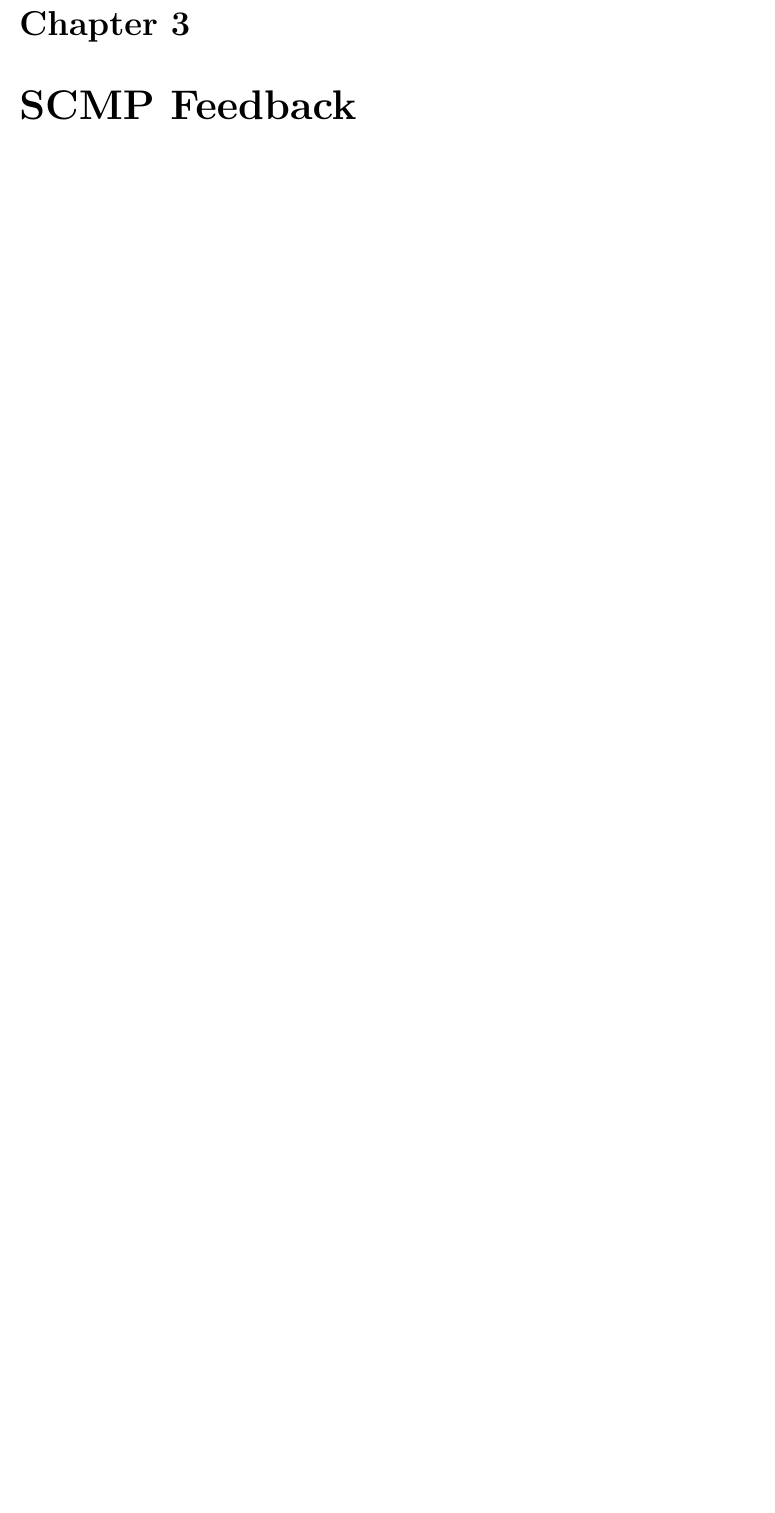
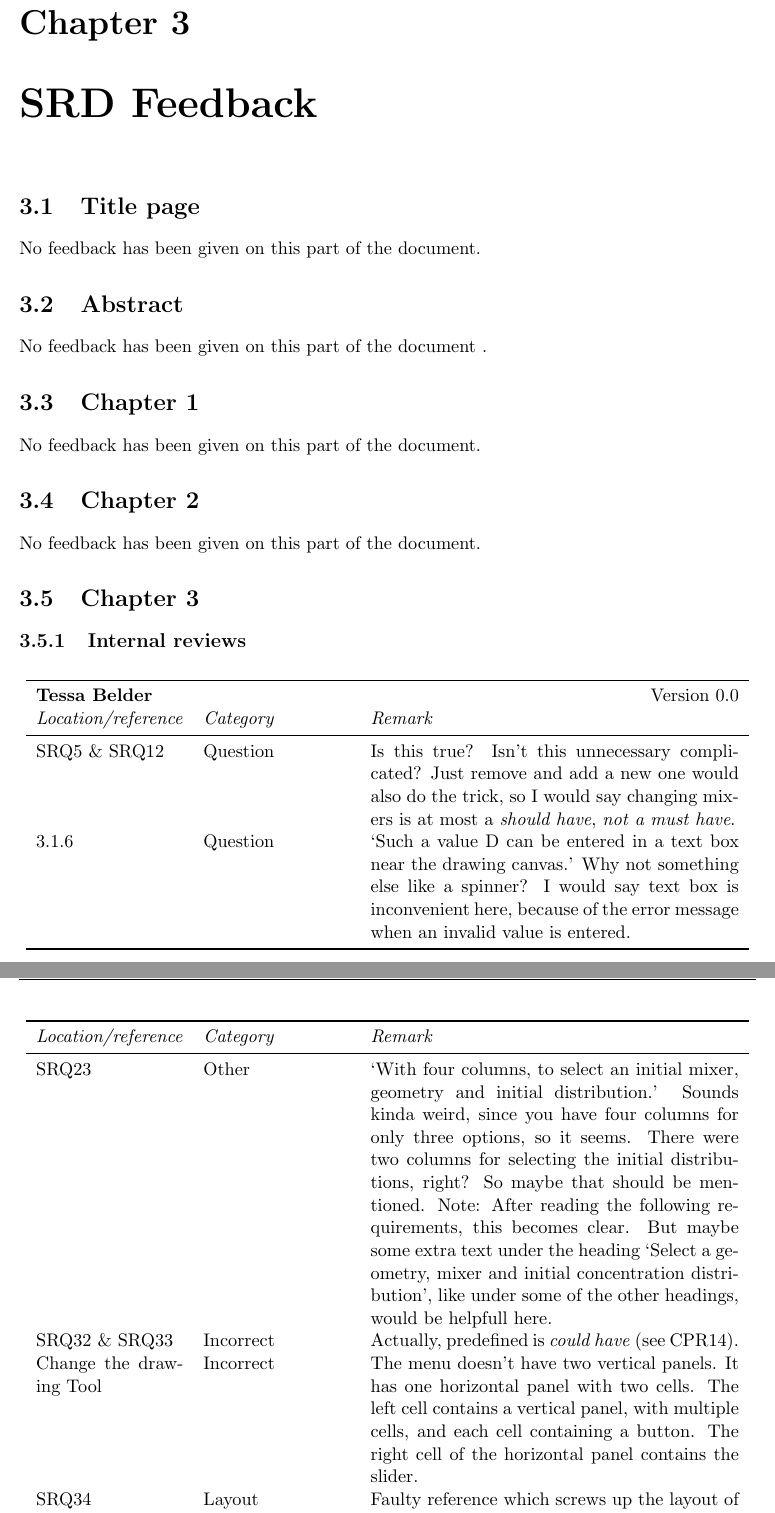
Before and after one commit to Fingerpaint/sep-docs, a LaTeX thesis (Reviews/Feedback.tex, which reads Reviews/SRD-feedback.tex): part of page 26 of 35 before the commit and two parts of pages 26 and 27 of 39 after it, the two joined at a grey line, cut so that both start at the same text, the shorter picture padded with empty space. Compiled offline with pdfLaTeX.

Commit message:
Feedback from Tessa on SRD-0.0 added

```diff
--- /dev/null
+++ b/Reviews/SRD-feedback.tex
@@ -0,0 +1,39 @@
+% The structure of this document is conform the latest version of the User Requirements Document.
+\chapter{SRD Feedback}
+\label{chap:srd-feedback}
+
+% Title page -------------------------------------------------------------------------------------------------------------------------------
+\section{Title page}
+
+No feedback has been given on this part of the document.
+
+% Abstract ---------------------------------------------------------------------------------------------------------------------------------
+\section{Abstract}
+
+No feedback has been given on this part of the document .
+
+% Chapter 1 --------------------------------------------------------------------------------------------------------------------------------
+\section{Chapter 1}
+
+No feedback has been given on this part of the document.
+
+
+% Chapter 2 --------------------------------------------------------------------------------------------------------------------------------
+\section{Chapter 2}
+
+No feedback has been given on this part of the document.
+
+% Chapter 3 --------------------------------------------------------------------------------------------------------------------------------
+\section{Chapter 3}
+
+\subsection{Internal reviews}
+
+\feedbackTableStart{\tessa}{0.0}
+SRQ5 \& SRQ12 & Question & Is this true? Isn't this unnecessary complicated? Just remove and add a new one would also do the trick, so I would say changing mixers is at most a \emph{should have}, \emph{not a must have}.\\
+3.1.6 & Question & `Such a value D can be entered in a text box near the drawing canvas.'  Why not something else like a spinner? I would say text box is inconvenient here, because of the error message when an invalid value is entered.\\
+SRQ23 & Other & `With four columns, to select an initial mixer, geometry and initial distribution.' Sounds kinda weird, since you have four columns for only three options, so it seems. There were two columns for selecting the initial distributions, right? So maybe that should be mentioned.
+Note: After reading the following requirements, this becomes clear. But maybe some extra text under the heading `Select a geometry, mixer and initial concentration distribution', like under some of the other headings, would be helpfull here. \\
+SRQ32 \& SRQ33 & Incorrect & Actually, predefined is \emph{could have} (see CPR14).\\
+Change the drawing Tool & Incorrect & The menu doesn't have two vertical panels. It has one horizontal panel with two cells. The left cell contains a vertical panel, with multiple cells, and each cell containing a button. The right cell of the horizontal panel contains the slider. \\
+SRQ34 & Layout & Faulty reference which screws up the layout of the document.\\
+SRQ38 & Layout & The point that should be on the end of this requirement is placed under the horizontal line, instead of after the requirement itself.\\
@@ -0,0 +57,6 @@
+\end{longtable}
+
+% Chapter 4 --------------------------------------------------------------------------------------------------------------------------------
+\section{Chapter 4}
+
+No feedback has been given on this part of the document.
```
Also changed, not shown: Reviews/Feedback.tex (+2 -0 lines), Reviews/SRD-feedback.tex (17 more changed lines).
